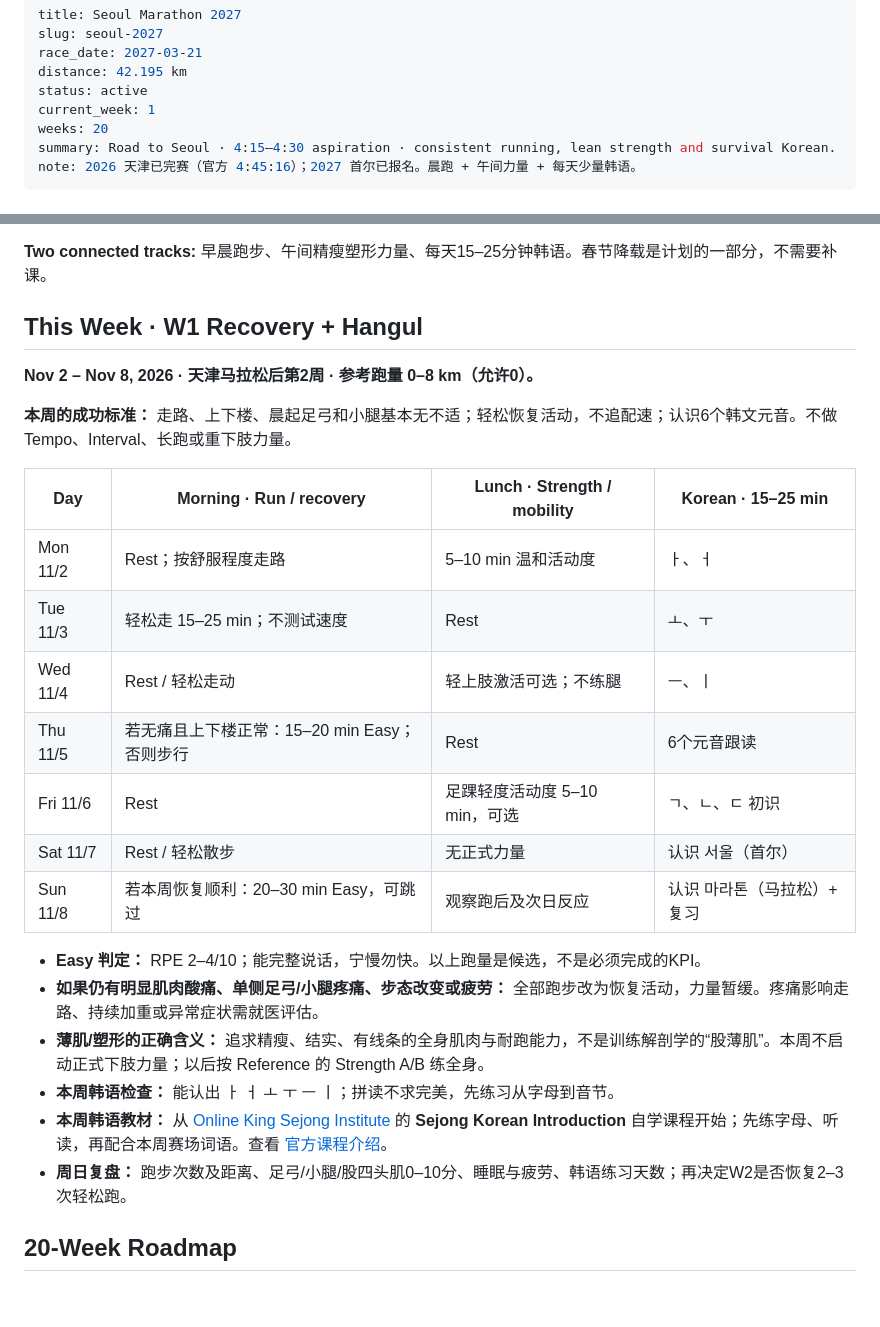
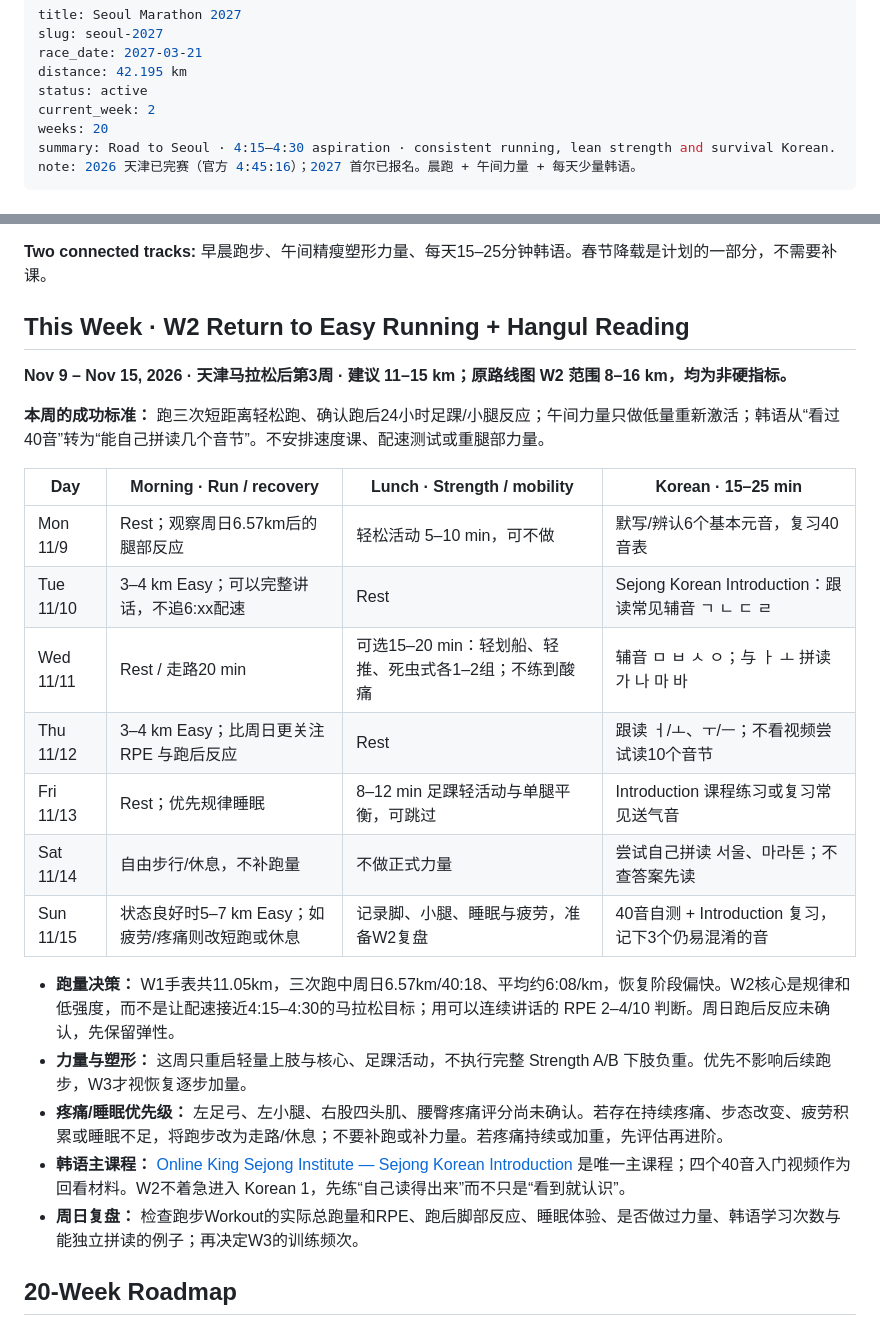
Before and after one commit to puran1218/micro-weekly, a Markdown page: campaigns/seoul-2027.md, 2 parts joined by grey strips. Drawn GitHub-style; blank space fills up the shorter version.

Commit message:
docs(seoul): record W1 recovery and Hangul progress; schedule W2 gentle return

```diff
--- a/campaigns/seoul-2027.md
+++ b/campaigns/seoul-2027.md
@@ -4,7 +4,7 @@ slug: seoul-2027
 race_date: 2027-03-21
 distance: 42.195 km
 status: active
-current_week: 1
+current_week: 2
 weeks: 20
 summary: Road to Seoul · 4:15–4:30 aspiration · consistent running, lean strength and survival Korean.
 note: 2026 天津已完赛（官方 4:45:16）；2027 首尔已报名。晨跑 + 午间力量 + 每天少量韩语。
@@ -18,28 +18,27 @@ Nov 2, 2026 – Mar 21, 2027 · Running + Strength + Korean
 
 **Two connected tracks:** 早晨跑步、午间精瘦塑形力量、每天15–25分钟韩语。春节降载是计划的一部分，不需要补课。
 
-## This Week · W1 Recovery + Hangul
+## This Week · W2 Return to Easy Running + Hangul Reading
 
-**Nov 2 – Nov 8, 2026 · 天津马拉松后第2周 · 参考跑量 0–8 km（允许0）。**
+**Nov 9 – Nov 15, 2026 · 天津马拉松后第3周 · 建议 11–15 km；原路线图 W2 范围 8–16 km，均为非硬指标。**
 
-**本周的成功标准：** 走路、上下楼、晨起足弓和小腿基本无不适；轻松恢复活动，不追配速；认识6个韩文元音。不做 Tempo、Interval、长跑或重下肢力量。
+**本周的成功标准：** 跑三次短距离轻松跑、确认跑后24小时足踝/小腿反应；午间力量只做低量重新激活；韩语从“看过40音”转为“能自己拼读几个音节”。不安排速度课、配速测试或重腿部力量。
 
 | Day | Morning · Run / recovery | Lunch · Strength / mobility | Korean · 15–25 min |
 | --- | --- | --- | --- |
-| Mon 11/2 | Rest；按舒服程度走路 | 5–10 min 温和活动度 | ㅏ、ㅓ |
-| Tue 11/3 | 轻松走 15–25 min；不测试速度 | Rest | ㅗ、ㅜ |
-| Wed 11/4 | Rest / 轻松走动 | 轻上肢激活可选；不练腿 | ㅡ、ㅣ |
-| Thu 11/5 | 若无痛且上下楼正常：15–20 min Easy；否则步行 | Rest | 6个元音跟读 |
-| Fri 11/6 | Rest | 足踝轻度活动度 5–10 min，可选 | ㄱ、ㄴ、ㄷ 初识 |
-| Sat 11/7 | Rest / 轻松散步 | 无正式力量 | 认识 서울（首尔） |
-| Sun 11/8 | 若本周恢复顺利：20–30 min Easy，可跳过 | 观察跑后及次日反应 | 认识 마라톤（马拉松）+ 复习 |
+| Mon 11/9 | Rest；观察周日6.57km后的腿部反应 | 轻松活动 5–10 min，可不做 | 默写/辨认6个基本元音，复习40音表 |
+| Tue 11/10 | 3–4 km Easy；可以完整讲话，不追6:xx配速 | Rest | Sejong Korean Introduction：跟读常见辅音 ㄱ ㄴ ㄷ ㄹ |
+| Wed 11/11 | Rest / 走路20 min | 可选15–20 min：轻划船、轻推、死虫式各1–2组；不练到酸痛 | 辅音 ㅁ ㅂ ㅅ ㅇ；与 ㅏ ㅗ 拼读 가 나 마 바 |
+| Thu 11/12 | 3–4 km Easy；比周日更关注 RPE 与跑后反应 | Rest | 跟读 ㅓ/ㅗ、ㅜ/ㅡ；不看视频尝试读10个音节 |
+| Fri 11/13 | Rest；优先规律睡眠 | 8–12 min 足踝轻活动与单腿平衡，可跳过 | Introduction 课程练习或复习常见送气音 |
+| Sat 11/14 | 自由步行/休息，不补跑量 | 不做正式力量 | 尝试自己拼读 서울、마라톤；不查答案先读 |
+| Sun 11/15 | 状态良好时5–7 km Easy；如疲劳/疼痛则改短跑或休息 | 记录脚、小腿、睡眠与疲劳，准备W2复盘 | 40音自测 + Introduction 复习，记下3个仍易混淆的音 |
 
-- **Easy 判定：** RPE 2–4/10；能完整说话，宁慢勿快。以上跑量是候选，不是必须完成的KPI。
-- **如果仍有明显肌肉酸痛、单侧足弓/小腿疼痛、步态改变或疲劳：** 全部跑步改为恢复活动，力量暂缓。疼痛影响走路、持续加重或异常症状需就医评估。
-- **薄肌/塑形的正确含义：** 追求精瘦、结实、有线条的全身肌肉与耐跑能力，不是训练解剖学的“股薄肌”。本周不启动正式下肢力量；以后按 Reference 的 Strength A/B 练全身。
-- **本周韩语检查：** 能认出 ㅏ ㅓ ㅗ ㅜ ㅡ ㅣ；拼读不求完美，先练习从字母到音节。
-- **本周韩语教材：** 从 [Online King Sejong Institute](https://www.iksi.or.kr/) 的 **Sejong Korean Introduction** 自学课程开始；先练字母、听读，再配合本周赛场词语。查看 [官方课程介绍](https://www.iksi.or.kr/lms/main/curriculum.do)。
-- **周日复盘：** 跑步次数及距离、足弓/小腿/股四头肌0–10分、睡眠与疲劳、韩语练习天数；再决定W2是否恢复2–3次轻松跑。
+- **跑量决策：** W1手表共11.05km，三次跑中周日6.57km/40:18、平均约6:08/km，恢复阶段偏快。W2核心是规律和低强度，而不是让配速接近4:15–4:30的马拉松目标；用可以连续讲话的 RPE 2–4/10 判断。周日跑后反应未确认，先保留弹性。
+- **力量与塑形：** 这周只重启轻量上肢与核心、足踝活动，不执行完整 Strength A/B 下肢负重。优先不影响后续跑步，W3才视恢复逐步加量。
+- **疼痛/睡眠优先级：** 左足弓、左小腿、右股四头肌、腰臀疼痛评分尚未确认。若存在持续疼痛、步态改变、疲劳积累或睡眠不足，将跑步改为走路/休息；不要补跑或补力量。若疼痛持续或加重，先评估再进阶。
+- **韩语主课程：** [Online King Sejong Institute — Sejong Korean Introduction](https://www.iksi.or.kr/) 是唯一主课程；四个40音入门视频作为回看材料。W2不着急进入 Korean 1，先练“自己读得出来”而不只是“看到就认识”。
+- **周日复盘：** 检查跑步Workout的实际总跑量和RPE、跑后脚部反应、睡眠体验、是否做过力量、韩语学习次数与能独立拼读的例子；再决定W3的训练频次。
 
 ## 20-Week Roadmap
 
```
Also changed, not shown: other parts of campaigns/seoul-2027.md (+37 -2 lines).
